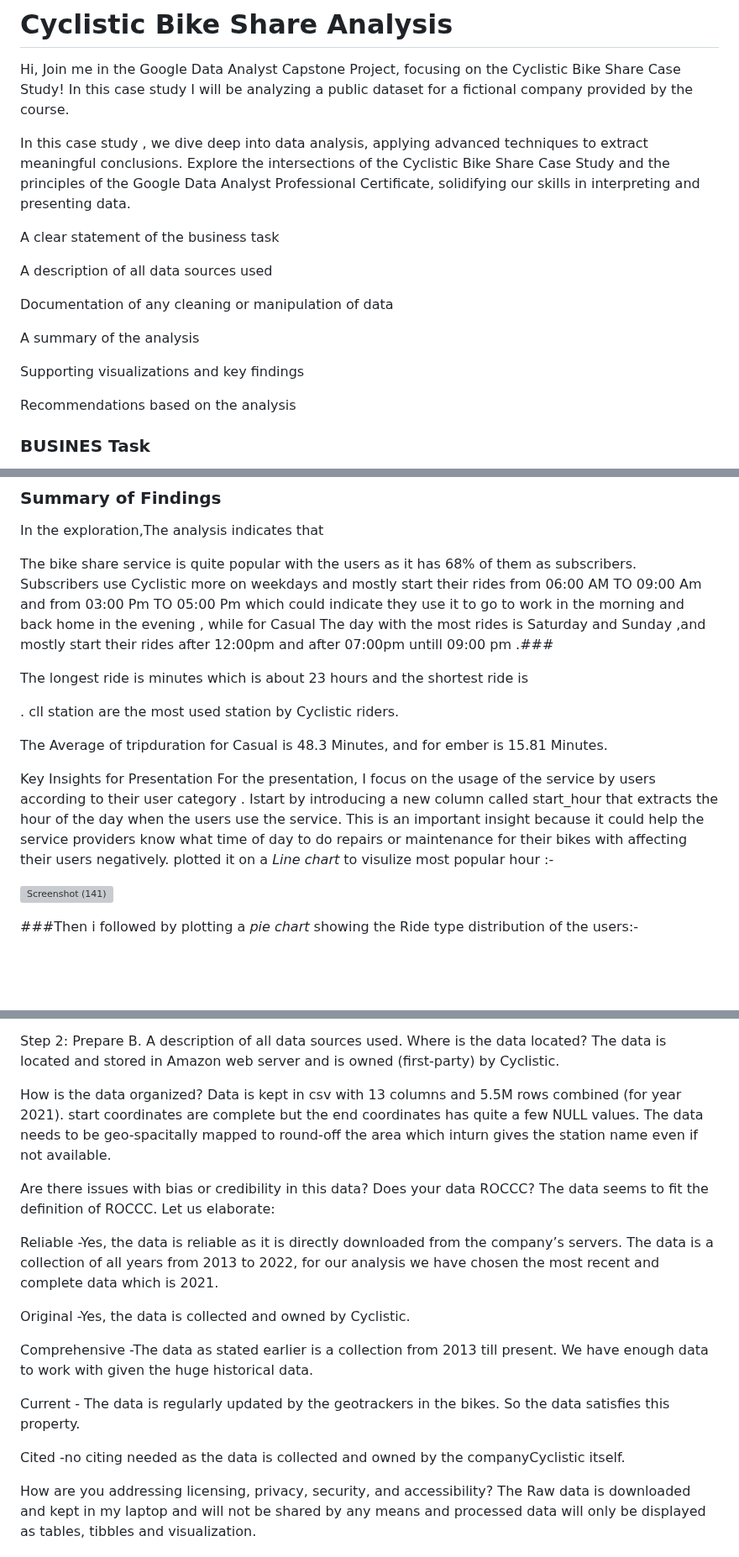
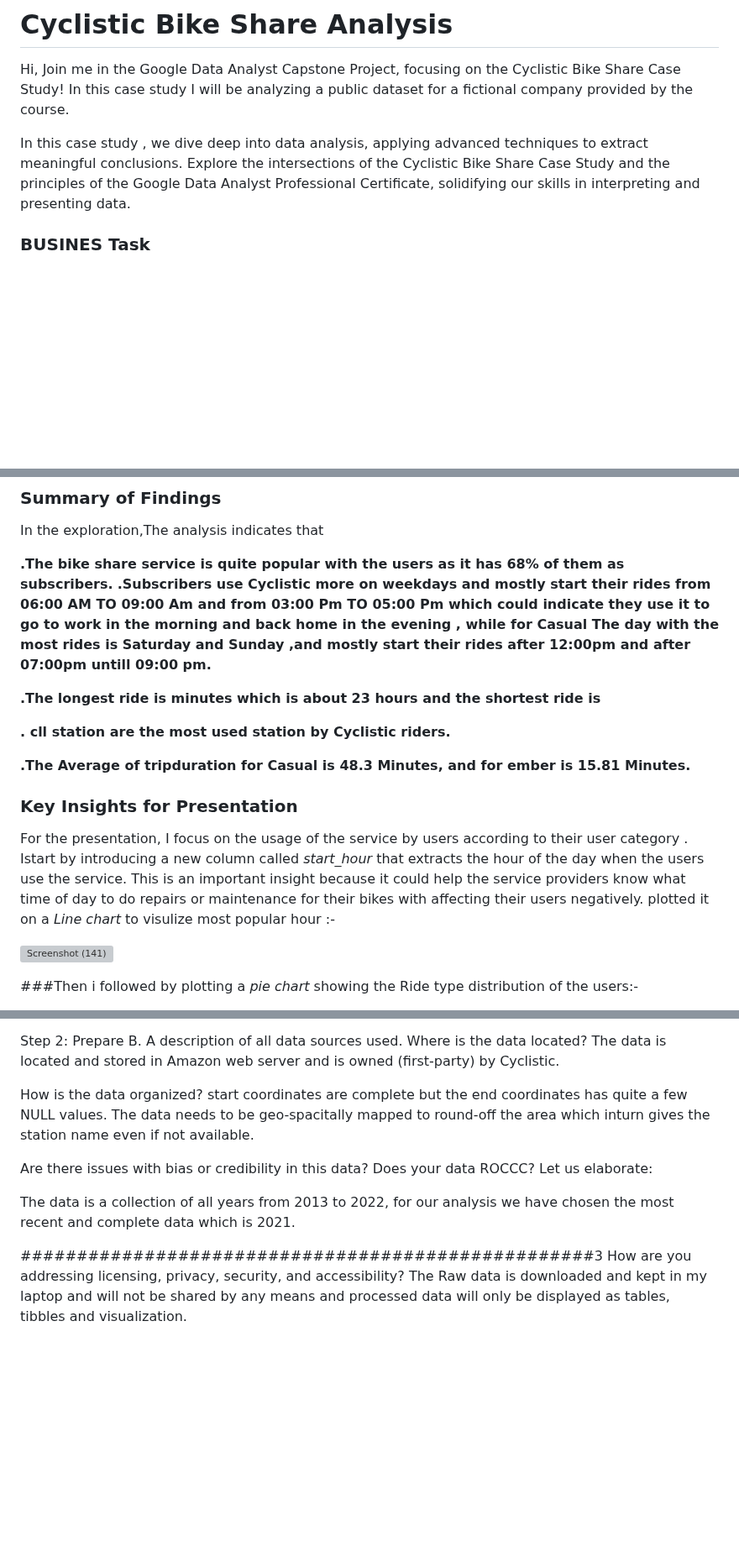
Before and after one commit to nisrinfrh/Google-Case-Study-Cyclistic-Bike-Share, a Markdown page: README.md, 3 parts joined by grey strips. Shown at 84% size. GitHub-like rendering; blank space fills up the shorter version; grey boxes are pictures that could not be loaded.

```diff
--- a/README.md
+++ b/README.md
@@ -5,18 +5,6 @@
 
 In this case study , we  dive deep into data analysis, applying advanced techniques to extract meaningful conclusions. Explore the intersections of the Cyclistic Bike Share Case Study and the principles of the Google Data Analyst Professional Certificate, solidifying  our skills in interpreting and presenting data.
 
-
- A clear statement of the business task
-
- A description of all data sources used
-
- Documentation of any cleaning or manipulation of data
-
- A summary of the analysis
-
- Supporting visualizations and key findings
-
- Recommendations based on the analysis
 
 ### BUSINES Task
 Cyclistic bike share company based in Chicago,reccognizes the importance of increasing the number of annual subscribers for its future success.To achieve this goal,this project aims
@@ -94,20 +89,19 @@ the analysis was performed using R code
 In the exploration,The analysis indicates that
 
 
-The bike share service is  quite popular with the users as it has 68% of them as subscribers.
-Subscribers use Cyclistic more on weekdays and  mostly start their rides from 06:00 AM TO 09:00 Am and from 03:00 Pm  TO 05:00 Pm  which could indicate they use it to go to work in the morning and back home in the evening  , while for Casual
-The day with the most rides is Saturday and Sunday ,and mostly start their rides after 12:00pm and after 07:00pm untill 09:00 pm .###
+**.The bike share service is  quite popular with the users as it has 68% of them as subscribers.**
+**.Subscribers use Cyclistic more on weekdays and  mostly start their rides from 06:00 AM TO 09:00 Am and from 03:00 Pm  TO 05:00 Pm  which could indicate they use it to go to work in the morning and back home in the evening  , while for Casual
+The day with the most rides is Saturday and Sunday ,and mostly start their rides after 12:00pm and after 07:00pm untill 09:00 pm.**
 
-The longest ride is  minutes which is about 23 hours and the shortest ride is
+**.The longest ride is  minutes which is about 23 hours and the shortest ride is**
 
- . cll station are the most used station by Cyclistic riders.
+**. cll station are the most used station by Cyclistic riders.**
+
+**.The Average of tripduration for Casual is 48.3 Minutes, and  for ember is 15.81 Minutes.**
 
 
-The Average of tripduration for Casual is 48.3 Minutes, and  for ember is 15.81 Minutes.
-
-
-Key Insights for Presentation
-For the presentation, I focus on the usage of the service by users according to their user category . Istart by introducing a new column called start_hour that extracts the hour of the day when the users use the service. This is an important insight because it could help the service providers know what time of day to do repairs or maintenance for their bikes with affecting their users negatively. plotted it on a *Line  chart*  to visulize most popular hour :-
+### Key Insights for Presentation
+For the presentation, I focus on the usage of the service by users according to their user category . Istart by introducing a new column called *start_hour* that extracts the hour of the day when the users use the service. This is an important insight because it could help the service providers know what time of day to do repairs or maintenance for their bikes with affecting their users negatively. plotted it on a *Line  chart*  to visulize most popular hour :-
 
 ![Screenshot (141)](https://github.com/nisrinfrh/google_project/assets/157531427/1b3bfdb6-474e-43d9-a79f-49cf72dc167c)
 
@@ -130,20 +124,14 @@ Step 2: Prepare
 B. A description of all data sources used.
 Where is the data located? The data is located and stored in Amazon web server and is owned (first-party) by Cyclistic.
 
-How is the data organized? Data is kept in csv with 13 columns and 5.5M rows combined (for year 2021). start coordinates are complete but the end coordinates has quite a few NULL values. The data needs to be geo-spacitally mapped to round-off the area which inturn gives the station name even if not available.
+How is the data organized?  start coordinates are complete but the end coordinates has quite a few NULL values. The data needs to be geo-spacitally mapped to round-off the area which inturn gives the station name even if not available.
 
-Are there issues with bias or credibility in this data? Does your data ROCCC? The data seems to fit the definition of ROCCC. Let us elaborate:
+Are there issues with bias or credibility in this data? Does your data ROCCC?  Let us elaborate:
 
-Reliable -Yes, the data is reliable as it is directly downloaded from the company’s servers. The data is a collection of all years from 2013 to 2022, for our analysis we have chosen the most recent and complete data which is 2021.
+The data is a collection of all years from 2013 to 2022, for our analysis we have chosen the most recent and complete data which is 2021.
 
-Original -Yes, the data is collected and owned by Cyclistic.
 
-Comprehensive -The data as stated earlier is a collection from 2013 till present. We have enough data to work with given the huge historical data.
-
-Current - The data is regularly updated by the geotrackers in the bikes. So the data satisfies this property.
-
-Cited -no citing needed as the data is collected and owned by the companyCyclistic itself.
-
+###################################################3
 How are you addressing licensing, privacy, security, and accessibility? The Raw data is downloaded and kept in my laptop and will not be shared by any means and processed data will only be displayed as tables, tibbles and visualization.
 
 How did you verify the data’s integrity? The identification of missing values ( start/end station names and their ID’s) are all identifiable given the coordinates which can be rounded off the station’s name and ID can be recovered.
```
Also changed, not shown: other parts of README.md (+23 -16 lines).
